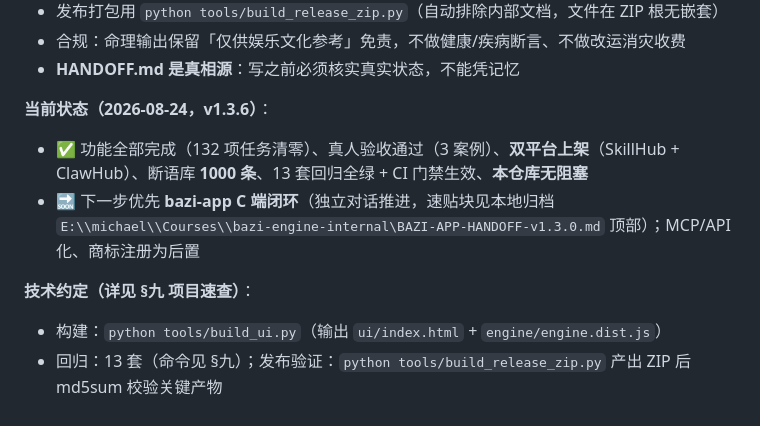
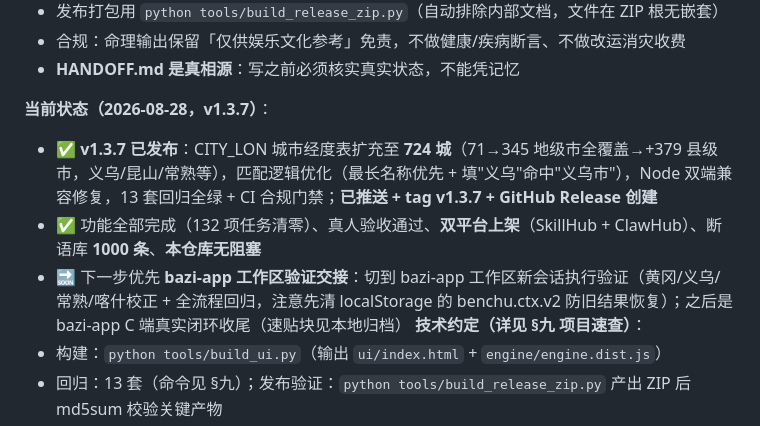
Before and after one commit to ruanxiaoer888/bazi-engine, a Markdown page: HANDOFF.md, the part around the change. Rendered like a GitHub page.

Commit message:
docs: HANDOFF §〇 冷启动速贴当前状态同步 v1.3.7（新会话交接准备）
- 速贴提示词当前状态：2026-08-24 v1.3.6 → 2026-08-28 v1.3.7（724 城/匹配优化/Node 兼容/已推送+tag+Release）

- 下一步优先更新为 bazi-app 工作区验证交接（含 localStorage 清缓存提醒）

```diff
--- a/HANDOFF.md
+++ b/HANDOFF.md
@@ -37,10 +37,10 @@
 - 合规：命理输出保留「仅供娱乐文化参考」免责，不做健康/疾病断言、不做改运消灾收费
 - **HANDOFF.md 是真相源**：写之前必须核实真实状态，不能凭记忆
 
-**当前状态（2026-08-24，v1.3.6）**：
-- ✅ 功能全部完成（132 项任务清零）、真人验收通过（3 案例）、**双平台上架**（SkillHub + ClawHub）、断语库 **1000 条**、13 套回归全绿 + CI 门禁生效、**本仓库无阻塞**
-- 🔜 下一步优先 **bazi-app C 端闭环**（独立对话推进，速贴块见本地归档 `E:\\michael\\Courses\\bazi-engine-internal\BAZI-APP-HANDOFF-v1.3.0.md` 顶部）；MCP/API 化、商标注册为后置
-
+**当前状态（2026-08-28，v1.3.7）**：
+- ✅ **v1.3.7 已发布**：CITY_LON 城市经度表扩充至 **724 城**（71→345 地级市全覆盖→+379 县级市，义乌/昆山/常熟等），匹配逻辑优化（最长名称优先 + 填"义乌"命中"义乌市"），Node 双端兼容修复，13 套回归全绿 + CI 合规门禁；**已推送 + tag v1.3.7 + GitHub Release 创建**
+- ✅ 功能全部完成（132 项任务清零）、真人验收通过、**双平台上架**（SkillHub + ClawHub）、断语库 **1000 条**、**本仓库无阻塞**
+- 🔜 下一步优先 **bazi-app 工作区验证交接**：切到 bazi-app 工作区新会话执行验证（黄冈/义乌/常熟/喀什校正 + 全流程回归，注意先清 localStorage 的 benchu.ctx.v2 防旧结果恢复）；之后是 bazi-app C 端真实闭环收尾（速贴块见本地归档）
 **技术约定（详见 §九 项目速查）**：
 - 构建：`python tools/build_ui.py`（输出 `ui/index.html` + `engine/engine.dist.js`）
 - 回归：13 套（命令见 §九）；发布验证：`python tools/build_release_zip.py` 产出 ZIP 后 md5sum 校验关键产物
```
